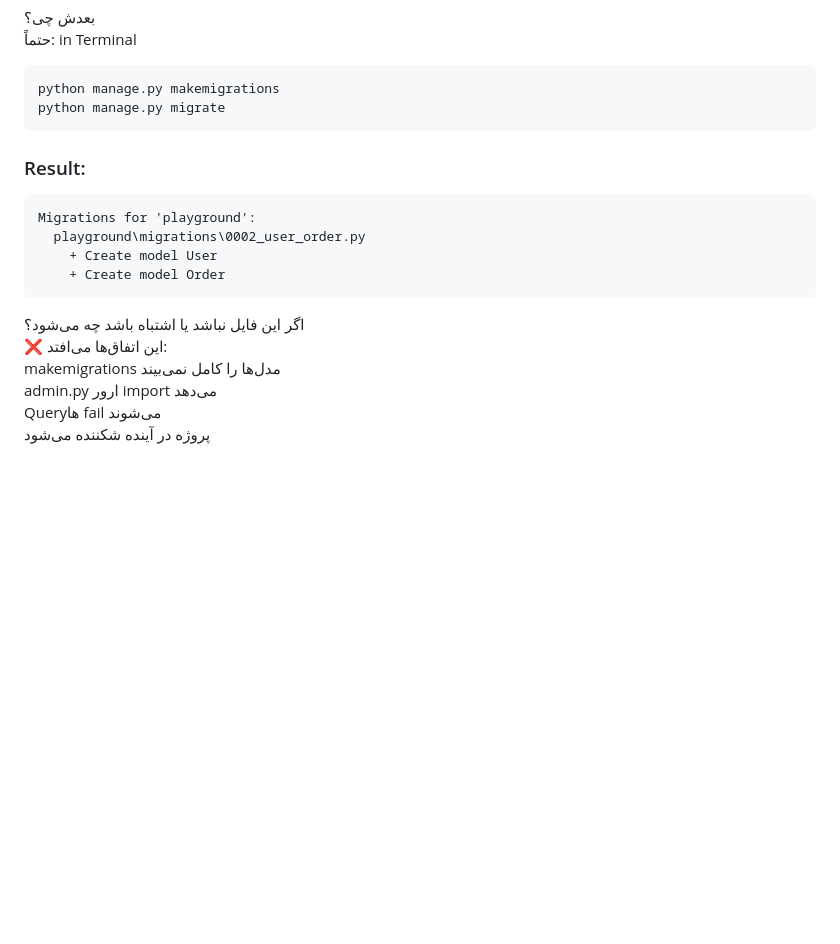
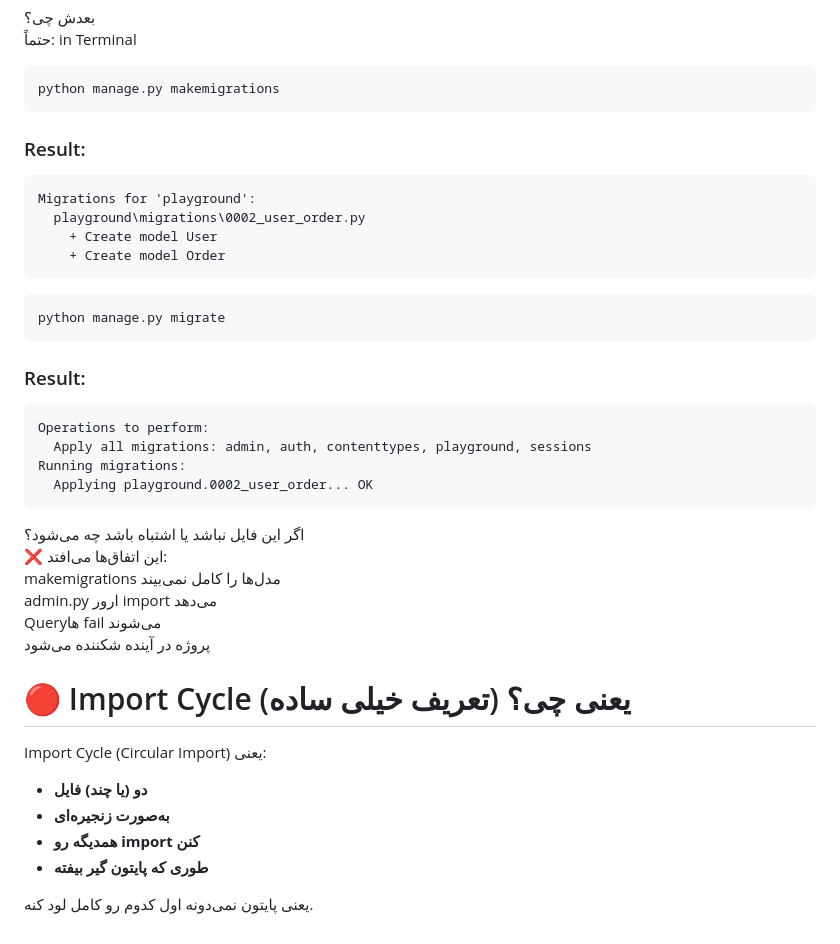
Before and after one commit to sinalalebakhsh/Django-ORM-Playground, a Markdown page: Steps_Farsi.md, the part around the change. GitHub-like rendering; blank space fills up the shorter version.

Commit message:
Steps update

````diff
--- a/Steps_Farsi.md
+++ b/Steps_Farsi.md
@@ -1261,10 +1261,7 @@ admin.site.register(Order)
 
 ```
 python manage.py makemigrations
-python manage.py migrate
 ```
-
-
 ### Result:
 ```
 Migrations for 'playground':
@@ -1273,6 +1270,17 @@ Migrations for 'playground':
     + Create model Order
 ```
 
+
+```
+python manage.py migrate
+```
+### Result:
+```
+Operations to perform:
+  Apply all migrations: admin, auth, contenttypes, playground, sessions
+Running migrations:
+  Applying playground.0002_user_order... OK
+```
 
 اگر این فایل نباشد یا اشتباه باشد چه می‌شود؟
 <br>
@@ -1286,3 +1294,16 @@ Queryها fail می‌شوند
 <br>
 پروژه در آینده شکننده می‌شود
 <br>
+
+
+# 🔴 Import Cycle یعنی چی؟ (تعریف خیلی ساده)
+
+Import Cycle (Circular Import) یعنی:
+
+* **دو (یا چند) فایل**
+* **به‌صورت زنجیره‌ای**
+* **همدیگه رو import کنن**
+* **طوری که پایتون گیر بیفته**
+
+یعنی پایتون نمی‌دونه اول کدوم رو کامل لود کنه.
+<br>
````
Also changed, not shown: Steps_English.md (+13 -1 lines).
